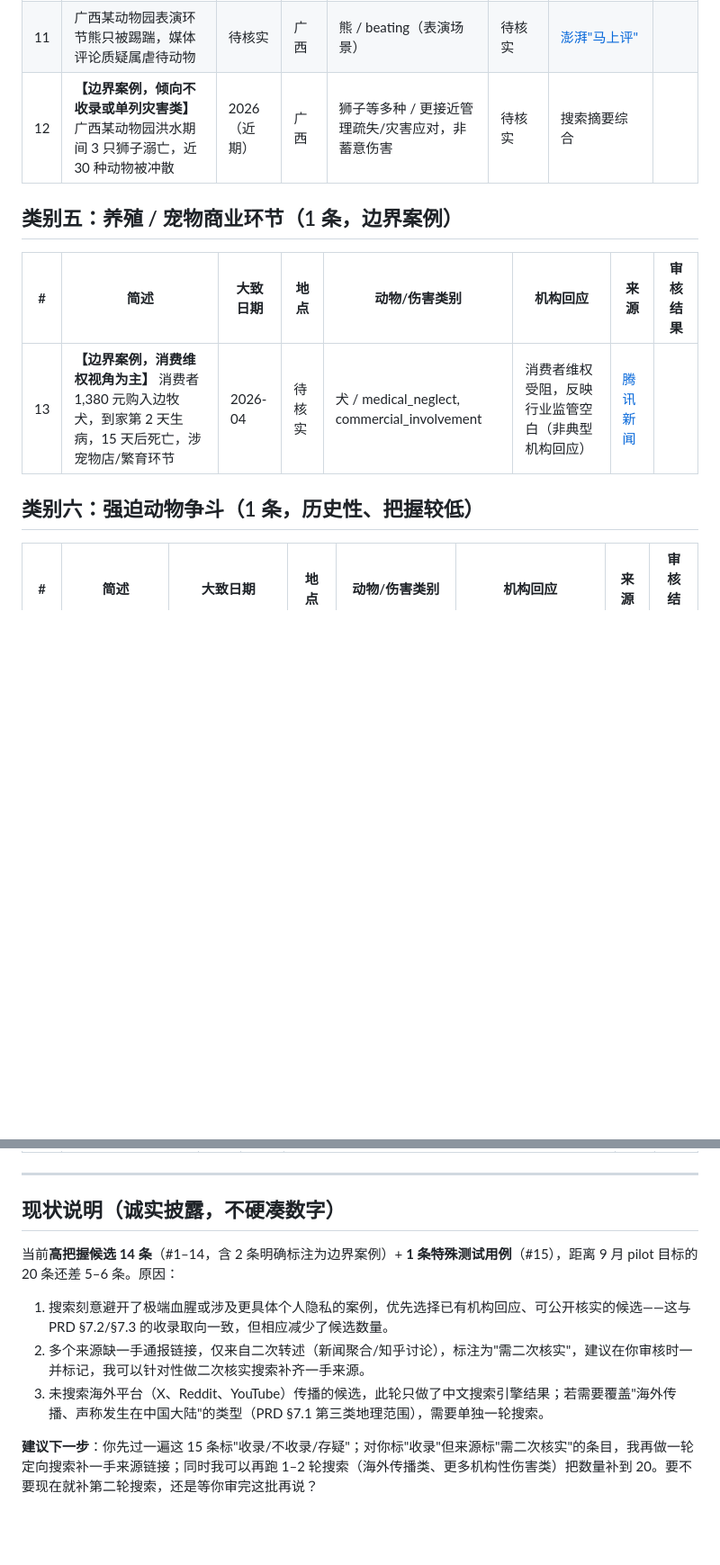
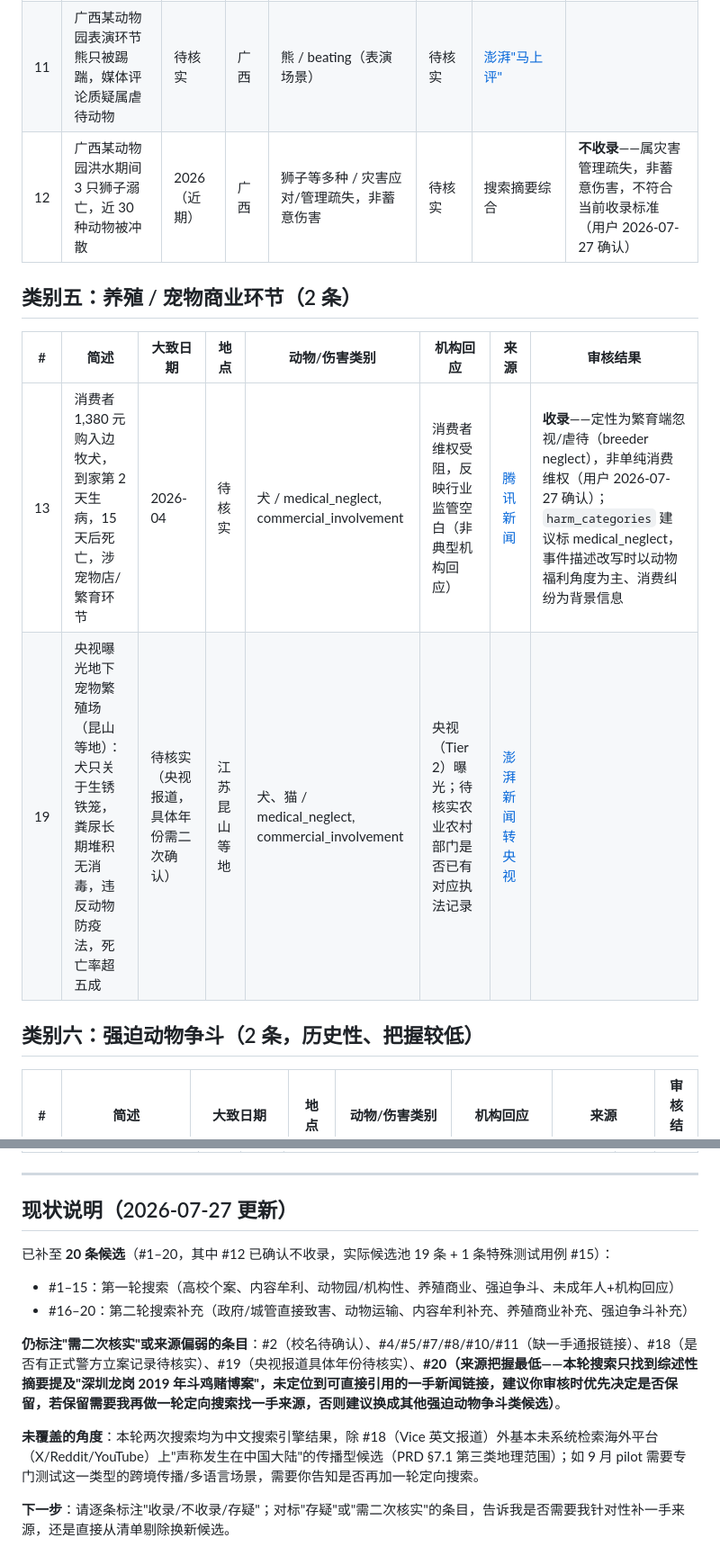
Before and after one commit to nanyi-deng/animal-harm-incident-database, a Markdown page: docs/pipeline/candidate_incidents_seed.md, 2 parts joined by grey strips. Shown at 90% size. Drawn GitHub-style; blank space fills up the shorter version.

Commit message:
Record HRL-007 decisions and top up candidate seed list to 20
- #12 (zoo flood, lions drowned) marked excluded: disaster/management
  failure, not deliberate harm, per PI decision.
- #13 (Border Collie breeder case) marked included: PI reframed as
  breeder neglect/abuse rather than a pure consumer-rights dispute;
  updated description and harm_categories note accordingly.
- Second search round added 5 candidates (#16-20): a city-management
  vehicle dragging death with an official apology and staff
  suspension (strong, Tier 1), a highway transport-truck fire that
  killed 23 pets (strong, dated/located), a Suzhou livestream cat-
  abuse case with English-language (Vice) coverage, a CCTV-exposed
  underground breeding operation, and a 2019 cockfighting-gambling
  bust flagged as the weakest-sourced entry (summary-only, no
  primary link located this round).
- Candidate pool now at the 20-incident pilot target; summary
  section rewritten to reflect current review status instead of
  the prior gap-disclosure framing.

Co-Authored-By: Claude Fable 5 <noreply@anthropic.com>

```diff
--- a/docs/pipeline/candidate_incidents_seed.md
+++ b/docs/pipeline/candidate_incidents_seed.md
@@ -39,15 +40,16 @@
 |---|---|---|---|---|---|---|---|
 | 10 | 江苏宿迁某动物园梅花鹿腿部溃烂生蛆、黑熊嘴部被铁丝绑缚 | 待核实 | 江苏宿迁 | 梅花鹿、黑熊 / medical_neglect, other_harm | 待核实是否有官方回应 | 搜索摘要综合（需二次核实一手报道链接与日期） | |
 | 11 | 广西某动物园表演环节熊只被踢踹，媒体评论质疑属虐待动物 | 待核实 | 广西 | 熊 / beating（表演场景） | 待核实 | [澎湃"马上评"](https://m.thepaper.cn/newsDetail_forward_1686617) | |
-| 12 | **【边界案例，倾向不收录或单列灾害类】** 广西某动物园洪水期间 3 只狮子溺亡，近 30 种动物被冲散 | 2026（近期） | 广西 | 狮子等多种 / 更接近管理疏失/灾害应对，非蓄意伤害 | 待核实 | 搜索摘要综合 | |
+| 12 | 广西某动物园洪水期间 3 只狮子溺亡，近 30 种动物被冲散 | 2026（近期） | 广西 | 狮子等多种 / 灾害应对/管理疏失，非蓄意伤害 | 待核实 | 搜索摘要综合 | **不收录**——属灾害管理疏失，非蓄意伤害，不符合当前收录标准（用户 2026-07-27 确认） |
 
-## 类别五：养殖 / 宠物商业环节（1 条，边界案例）
+## 类别五：养殖 / 宠物商业环节（2 条）
 
 | # | 简述 | 大致日期 | 地点 | 动物/伤害类别 | 机构回应 | 来源 | 审核结果 |
 |---|---|---|---|---|---|---|---|
-| 13 | **【边界案例，消费维权视角为主】** 消费者 1,380 元购入边牧犬，到家第 2 天生病，15 天后死亡，涉宠物店/繁育环节 | 2026-04 | 待核实 | 犬 / medical_neglect, commercial_involvement | 消费者维权受阻，反映行业监管空白（非典型机构回应） | [腾讯新闻](https://news.qq.com/rain/a/20260430A04O7D00) | |
+| 13 | 消费者 1,380 元购入边牧犬，到家第 2 天生病，15 天后死亡，涉宠物店/繁育环节 | 2026-04 | 待核实 | 犬 / medical_neglect, commercial_involvement | 消费者维权受阻，反映行业监管空白（非典型机构回应） | [腾讯新闻](https://news.qq.com/rain/a/20260430A04O7D00) | **收录**——定性为繁育端忽视/虐待（breeder neglect），非单纯消费维权（用户 2026-07-27 确认）；`harm_categories` 建议标 medical_neglect，事件描述改写时以动物福利角度为主、消费纠纷为背景信息 |
+| 19 | 央视曝光地下宠物繁殖场（昆山等地）：犬只关于生锈铁笼，粪尿长期堆积无消毒，违反动物防疫法，死亡率超五成 | 待核实（央视报道，具体年份需二次确认） | 江苏昆山等地 | 犬、猫 / medical_neglect, commercial_involvement | 央视（Tier 2）曝光；待核实农业农村部门是否已有对应执法记录 | [澎湃新闻转央视](https://m.thepaper.cn/newsDetail_forward_4036022) | |
 
-## 类别六：强迫动物争斗（1 条，历史性、把握较低）
+## 类别六：强迫动物争斗（2 条，历史性、把握较低）
 
 | # | 简述 | 大致日期 | 地点 | 动物/伤害类别 | 机构回应 | 来源 | 审核结果 |
 |---|---|---|---|---|---|---|---|
@@ -61,12 +76,15 @@
 
 ---
 
-## 现状说明（诚实披露，不硬凑数字）
+## 现状说明（2026-07-27 更新）
 
-当前**高把握候选 14 条**（#1–14，含 2 条明确标注为边界案例）+ **1 条特殊测试用例**（#15），距离 9 月 pilot 目标的 20 条还差 5–6 条。原因：
+已补至 **20 条候选**（#1–20，其中 #12 已确认不收录，实际候选池 19 条 + 1 条特殊测试用例 #15）：
 
-1. 搜索刻意避开了极端血腥或涉及更具体个人隐私的案例，优先选择已有机构回应、可公开核实的候选——这与 PRD §7.2/§7.3 的收录取向一致，但相应减少了候选数量。
-2. 多个来源缺一手通报链接，仅来自二次转述（新闻聚合/知乎讨论），标注为"需二次核实"，建议在你审核时一并标记，我可以针对性做二次核实搜索补齐一手来源。
-3. 未搜索海外平台（X、Reddit、YouTube）传播的候选，此轮只做了中文搜索引擎结果；若需要覆盖"海外传播、声称发生在中国大陆"的类型（PRD §7.1 第三类地理范围），需要单独一轮搜索。
+- #1–15：第一轮搜索（高校个案、内容牟利、动物园/机构性、养殖商业、强迫争斗、未成年人+机构回应）
+- #16–20：第二轮搜索补充（政府/城管直接致害、动物运输、内容牟利补充、养殖商业补充、强迫争斗补充）
 
-**建议下一步**：你先过一遍这 15 条标"收录/不收录/存疑"；对你标"收录"但来源标"需二次核实"的条目，我再做一轮定向搜索补一手来源链接；同时我可以再跑 1–2 轮搜索（海外传播类、更多机构性伤害类）把数量补到 20。要不要现在就补第二轮搜索，还是等你审完这批再说？
+**仍标注"需二次核实"或来源偏弱的条目**：#2（校名待确认）、#4/#5/#7/#8/#10/#11（缺一手通报链接）、#18（是否有正式警方立案记录待核实）、#19（央视报道具体年份待核实）、**#20（来源把握最低——本轮搜索只找到综述性摘要提及"深圳龙岗 2019 年斗鸡赌博案"，未定位到可直接引用的一手新闻链接，建议你审核时优先决定是否保留，若保留需要我再做一轮定向搜索找一手来源，否则建议换成其他强迫动物争斗类候选）**。
+
+**未覆盖的角度**：本轮两次搜索均为中文搜索引擎结果，除 #18（Vice 英文报道）外基本未系统检索海外平台（X/Reddit/YouTube）上"声称发生在中国大陆"的传播型候选（PRD §7.1 第三类地理范围）；如 9 月 pilot 需要专门测试这一类型的跨境传播/多语言场景，需要你告知是否再加一轮定向搜索。
+
+**下一步**：请逐条标注"收录/不收录/存疑"；对标"存疑"或"需二次核实"的条目，告诉我是否需要我针对性补一手来源，还是直接从清单剔除换新候选。
```
Also changed, not shown: other parts of docs/pipeline/candidate_incidents_seed.md (+15 -1 lines), docs/human_review_log.md (+1 -1 lines).
